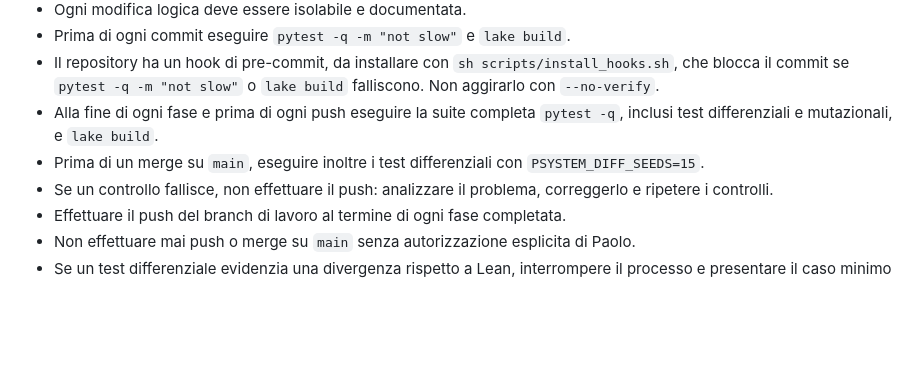
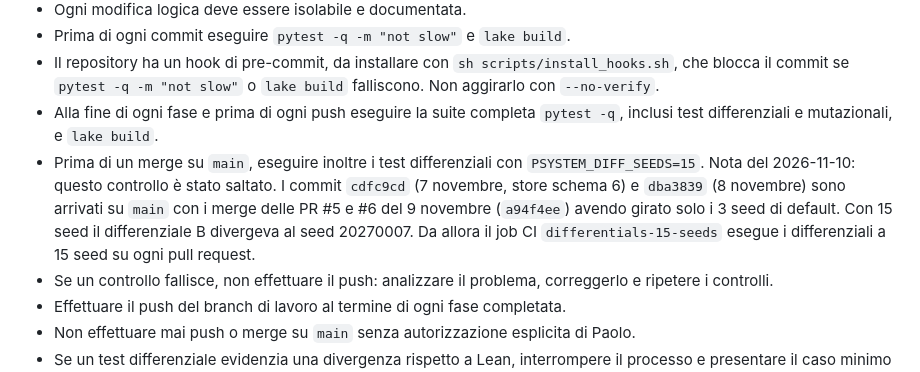
Before and after one commit to PaoloAmodio001/P-System, a Markdown page: archive/CLAUDE.md, the part around the change. GitHub-like rendering; blank space fills up the shorter version.

```diff
--- a/archive/CLAUDE.md
+++ b/archive/CLAUDE.md
@@ -147,6 +147,7 @@ Non attribuire a P-System applicazioni industriali o spaziali già operative qua
 - Il repository ha un hook di pre-commit, da installare con `sh scripts/install_hooks.sh`, che blocca il commit se `pytest -q -m "not slow"` o `lake build` falliscono. Non aggirarlo con `--no-verify`.
 - Alla fine di ogni fase e prima di ogni push eseguire la suite completa `pytest -q`, inclusi test differenziali e mutazionali, e `lake build`.
 - Prima di un merge su `main`, eseguire inoltre i test differenziali con `PSYSTEM_DIFF_SEEDS=15`.
+  Nota del 2026-11-10: questo controllo è stato saltato. I commit `cdfc9cd` (7 novembre, store schema 6) e `dba3839` (8 novembre) sono arrivati su `main` con i merge delle PR #5 e #6 del 9 novembre (`a94f4ee`) avendo girato solo i 3 seed di default. Con 15 seed il differenziale B divergeva al seed 20270007. Da allora il job CI `differentials-15-seeds` esegue i differenziali a 15 seed su ogni pull request.
 - Se un controllo fallisce, non effettuare il push: analizzare il problema, correggerlo e ripetere i controlli.
 - Effettuare il push del branch di lavoro al termine di ogni fase completata.
 - Non effettuare mai push o merge su `main` senza autorizzazione esplicita di Paolo.
```
Also changed, not shown: archive/docs/piano-bizantino.md (+10 -0 lines).
